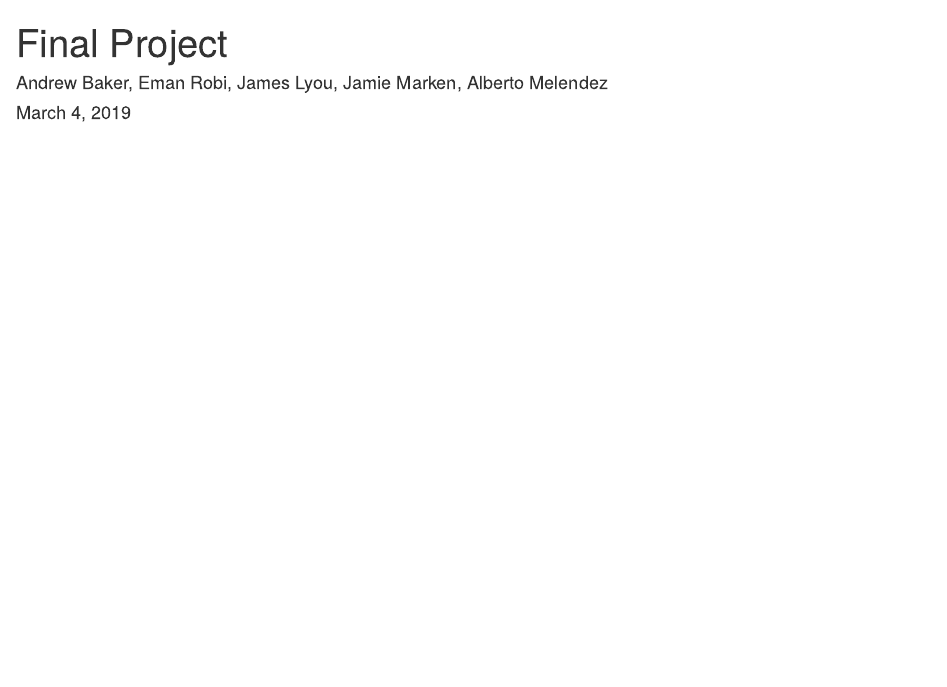
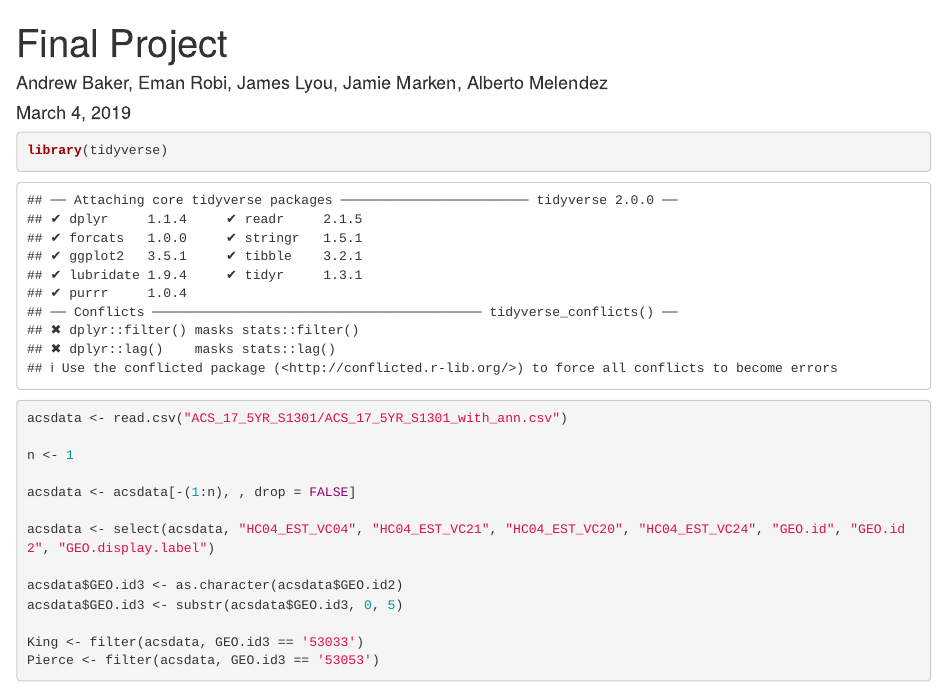
Before and after one commit to RedDead2/Final-Project, an R Markdown document (Final Project.Rmd): the page in a window 1100 px wide, from its top. Rendered offline with R 4.5, knitr and Pandoc, with nearby package versions.

Commit message:
Getting Started

````diff
--- a/Final Project.Rmd
+++ b/Final Project.Rmd
@@ -4,3 +4,21 @@ author: "Andrew Baker, Eman Robi, James Lyou, Jamie Marken, Alberto Melendez"
 date: "March 4, 2019"
 output: html_document
 ---
+
+```{r, Extract Data}
+library(tidyverse)
+
+acsdata <- read.csv("ACS_17_5YR_S1301/ACS_17_5YR_S1301_with_ann.csv")
+
+n <- 1
+
+acsdata <- acsdata[-(1:n), , drop = FALSE]
+
+acsdata <- select(acsdata, "HC04_EST_VC04", "HC04_EST_VC21", "HC04_EST_VC20", "HC04_EST_VC24", "GEO.id", "GEO.id2", "GEO.display.label")
+
+acsdata$GEO.id3 <- as.character(acsdata$GEO.id2)
+acsdata$GEO.id3 <- substr(acsdata$GEO.id3, 0, 5)
+
+King <- filter(acsdata, GEO.id3 == '53033')
+Pierce <- filter(acsdata, GEO.id3 == '53053')
+```
````
